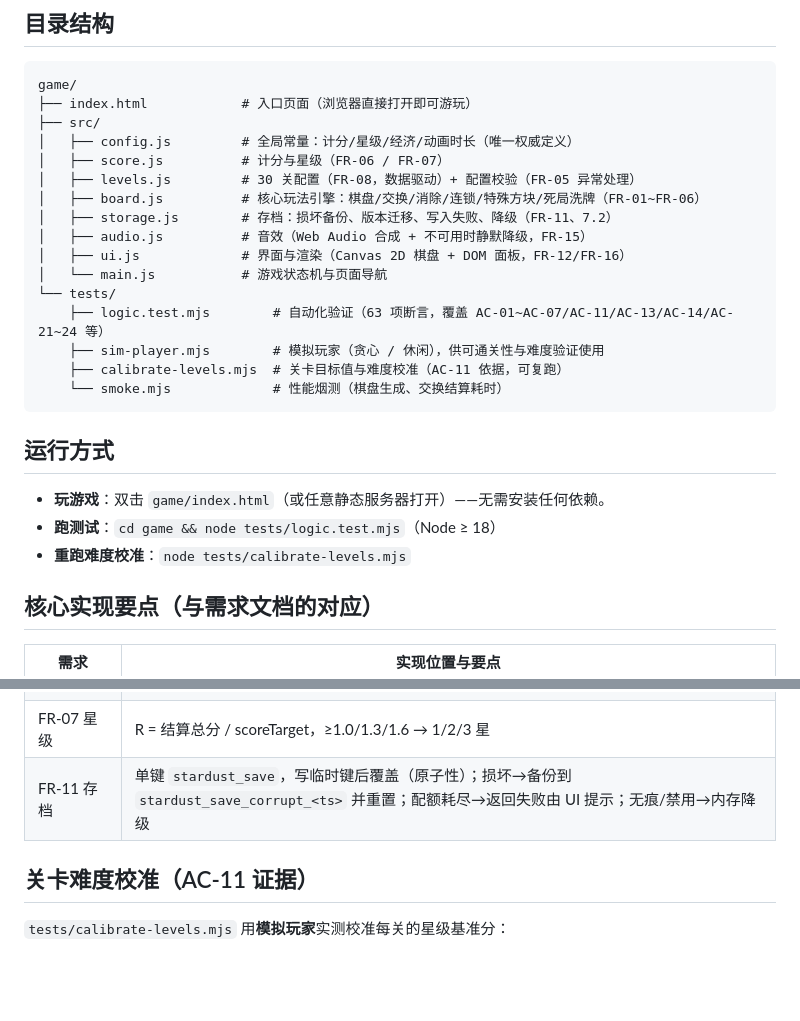
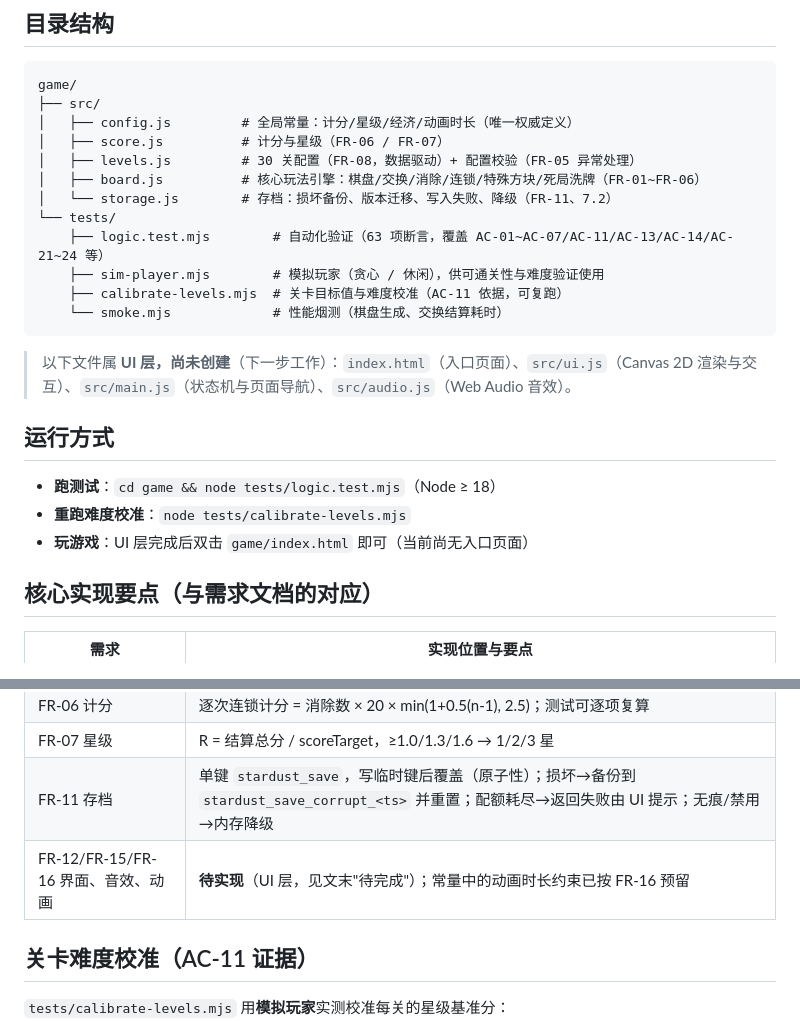
Before and after one commit to weiding20060813/software-engineering-lab, a Markdown page: 选题一_益智消除网页游戏/game/README.md, 2 parts joined by grey strips. Drawn GitHub-style; blank space fills up the shorter version.

Commit message:
docs(game): 修正 README——标注 UI 层（index.html/ui.js/main.js/audio.js）尚未创建

````diff
--- a/选题一_益智消除网页游戏/game/README.md
+++ b/选题一_益智消除网页游戏/game/README.md
@@ -6,16 +6,12 @@
 
 ```
 game/
-├── index.html            # 入口页面（浏览器直接打开即可游玩）
 ├── src/
 │   ├── config.js         # 全局常量：计分/星级/经济/动画时长（唯一权威定义）
 │   ├── score.js          # 计分与星级（FR-06 / FR-07）
 │   ├── levels.js         # 30 关配置（FR-08，数据驱动）+ 配置校验（FR-05 异常处理）
 │   ├── board.js          # 核心玩法引擎：棋盘/交换/消除/连锁/特殊方块/死局洗牌（FR-01~FR-06）
-│   ├── storage.js        # 存档：损坏备份、版本迁移、写入失败、降级（FR-11、7.2）
-│   ├── audio.js          # 音效（Web Audio 合成 + 不可用时静默降级，FR-15）
-│   ├── ui.js             # 界面与渲染（Canvas 2D 棋盘 + DOM 面板，FR-12/FR-16）
-│   └── main.js           # 游戏状态机与页面导航
+│   └── storage.js        # 存档：损坏备份、版本迁移、写入失败、降级（FR-11、7.2）
 └── tests/
     ├── logic.test.mjs        # 自动化验证（63 项断言，覆盖 AC-01~AC-07/AC-11/AC-13/AC-14/AC-21~24 等）
     ├── sim-player.mjs        # 模拟玩家（贪心 / 休闲），供可通关性与难度验证使用
@@ -23,11 +19,13 @@ game/
     └── smoke.mjs             # 性能烟测（棋盘生成、交换结算耗时）
 ```
 
+> 以下文件属 **UI 层，尚未创建**（下一步工作）：`index.html`（入口页面）、`src/ui.js`（Canvas 2D 渲染与交互）、`src/main.js`（状态机与页面导航）、`src/audio.js`（Web Audio 音效）。
+
 ## 运行方式
 
-- **玩游戏**：双击 `game/index.html`（或任意静态服务器打开）——无需安装任何依赖。
 - **跑测试**：`cd game && node tests/logic.test.mjs`（Node ≥ 18）
 - **重跑难度校准**：`node tests/calibrate-levels.mjs`
+- **玩游戏**：UI 层完成后双击 `game/index.html` 即可（当前尚无入口页面）
 
 ## 核心实现要点（与需求文档的对应）
 
@@ -41,6 +39,7 @@ game/
 | FR-06 计分 | 逐次连锁计分 = 消除数 × 20 × min(1+0.5(n-1), 2.5)；测试可逐项复算 |
 | FR-07 星级 | R = 结算总分 / scoreTarget，≥1.0/1.3/1.6 → 1/2/3 星 |
 | FR-11 存档 | 单键 `stardust_save`，写临时键后覆盖（原子性）；损坏→备份到 `stardust_save_corrupt_<ts>` 并重置；配额耗尽→返回失败由 UI 提示；无痕/禁用→内存降级 |
+| FR-12/FR-15/FR-16 界面、音效、动画 | **待实现**（UI 层，见文末"待完成"）；常量中的动画时长约束已按 FR-16 预留 |
 
 ## 关卡难度校准（AC-11 证据）
 
````
